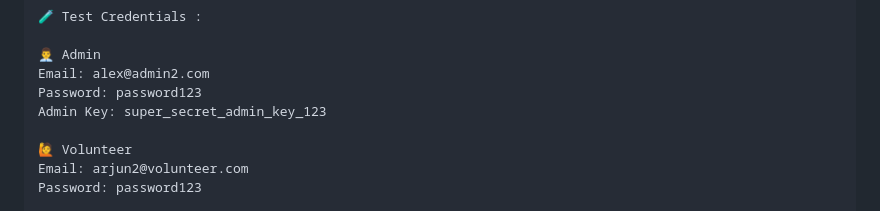
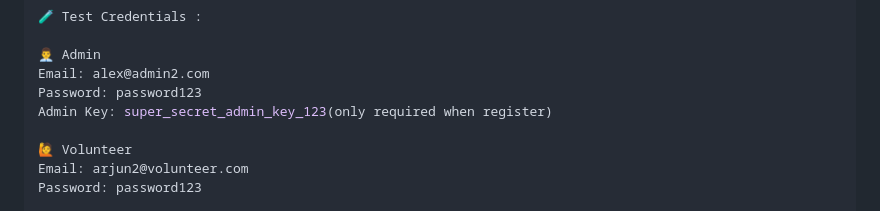
Before and after one commit to prajyoth2006/GSC_HOSTING, a Markdown page: README.md, the part around the change. Rendered like a GitHub page.

```diff
--- a/README.md
+++ b/README.md
@@ -154,7 +154,7 @@ npm run start:frontend
 👨‍💼 Admin
 Email: alex@admin2.com
 Password: password123
-Admin Key: super_secret_admin_key_123
+Admin Key: super_secret_admin_key_123(only required when register)
 
 🙋 Volunteer
 Email: arjun2@volunteer.com
```
